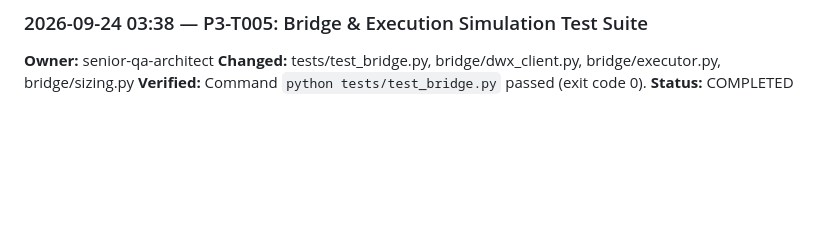
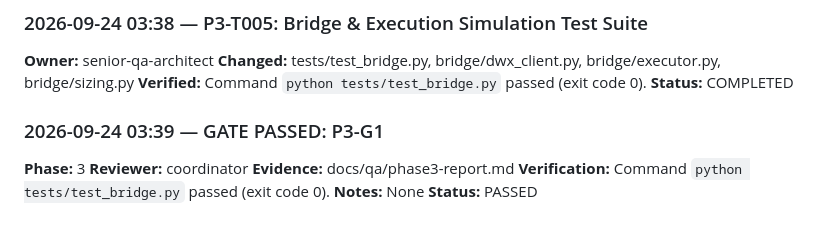
Before and after one commit to akramrafid/AK-FX-Trading, a Markdown page: PROGRESS.md, the part around the change. Rendered like a GitHub page; blank space fills up the shorter version.

```diff
--- a/PROGRESS.md
+++ b/PROGRESS.md
@@ -176,3 +176,11 @@
 **Changed:** tests/test_bridge.py, bridge/dwx_client.py, bridge/executor.py, bridge/sizing.py
 **Verified:** Command `python tests/test_bridge.py` passed (exit code 0).
 **Status:** COMPLETED
+
+### 2026-09-24 03:39 — GATE PASSED: P3-G1
+**Phase:** 3
+**Reviewer:** coordinator
+**Evidence:** docs/qa/phase3-report.md
+**Verification:** Command `python tests/test_bridge.py` passed (exit code 0).
+**Notes:** None
+**Status:** PASSED
```
Also changed, not shown: ToDos.md (+1 -1 lines), docs/qa/phase3-report.md (added, +109 -0 lines).
